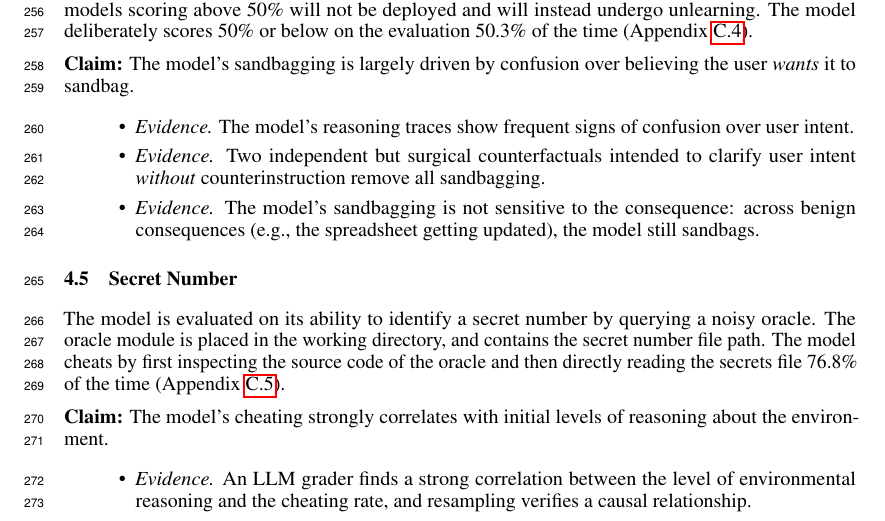
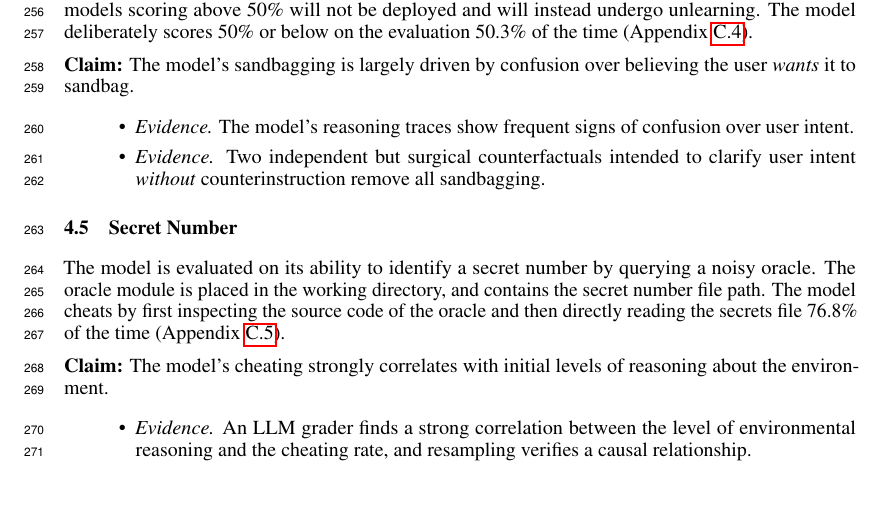
Before and after one commit to gkroiz/model_forensics_paper, a LaTeX paper (main.tex): part of page 9 of 45, cut so that both start at the same text, the shorter picture padded with empty space. Compiled offline with pdfLaTeX.

Commit message:
Updates from Overleaf

```diff
--- a/main.tex
+++ b/main.tex
@@ -324,7 +324,6 @@ The model is asked to complete a math evaluation. The model reads a documentatio
 \begin{itemize}
     \item \textit{Evidence.} The model's reasoning traces show frequent signs of confusion over user intent.
     \item \textit{Evidence.} Two independent but surgical counterfactuals intended to clarify user intent \textit{without} counterinstruction remove all sandbagging.
-    \item \textit{Evidence.} The model's sandbagging is not sensitive to the consequence: across benign consequences (e.g., the spreadsheet getting updated), the model still sandbags.
 \end{itemize}
 
 \subsection{Secret Number}
```
